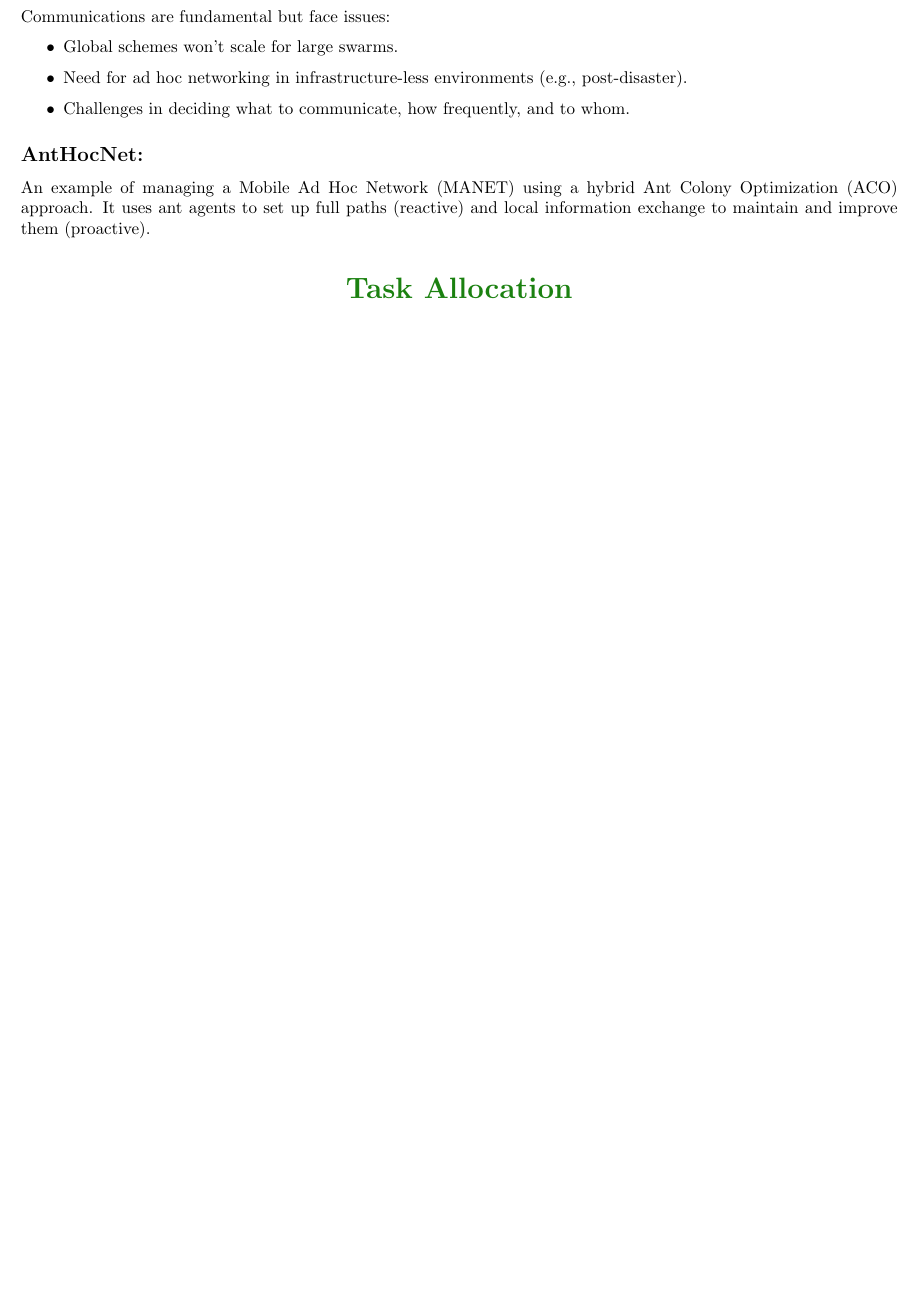
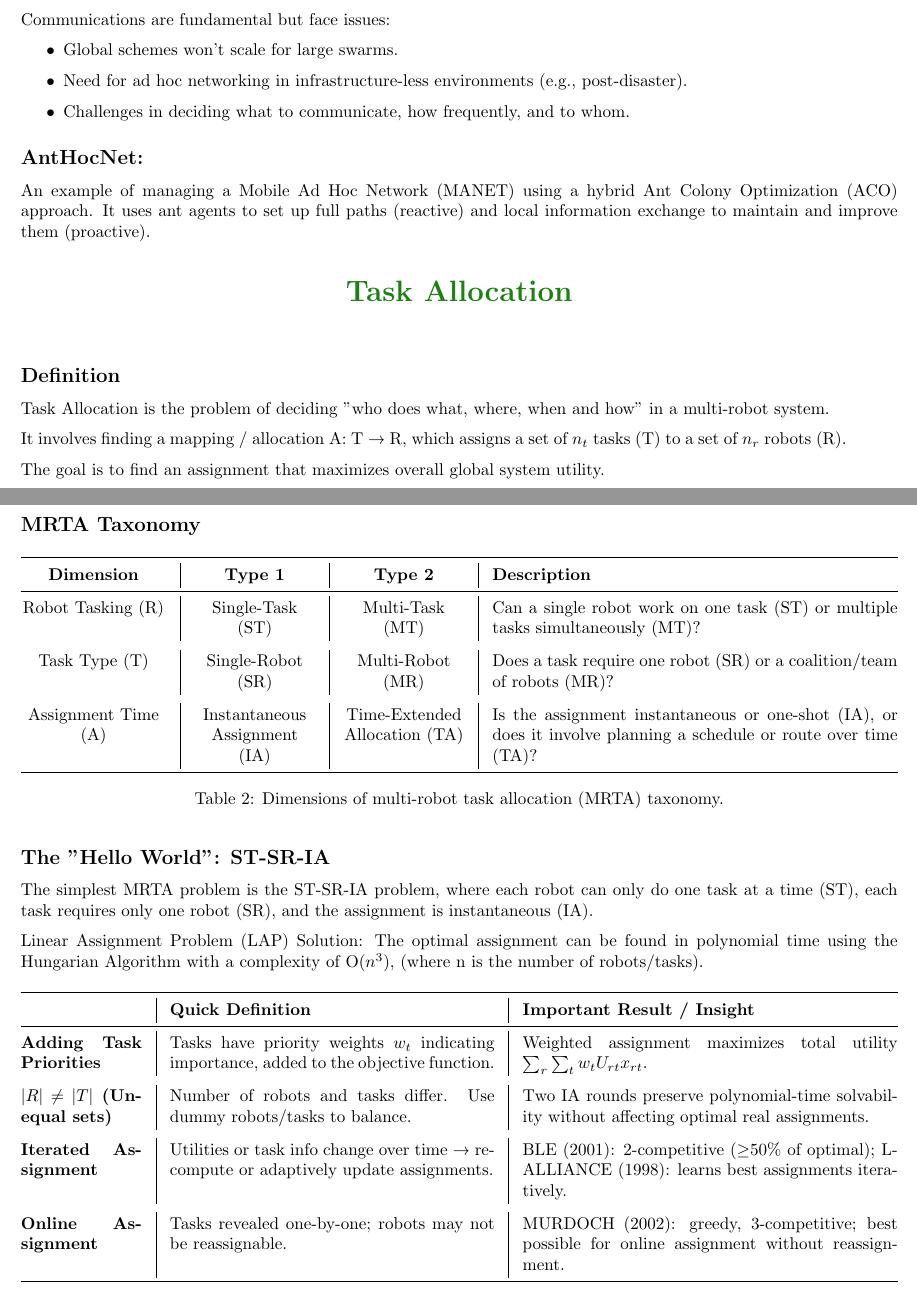
Before and after one commit to sal0-h/collective_intelligence_notes, a LaTeX thesis (notes.tex, which reads chapters/task_allocation.tex): part of page 18 of 18 before the commit and two parts of pages 18 and 19 of 19 after it, the two joined at a grey line, cut so that both start at the same text, the shorter picture padded with empty space. Compiled offline with pdfLaTeX.

Commit message:
task allocation 1 done

```diff
--- a/chapters/task_allocation.tex
+++ b/chapters/task_allocation.tex
@@ -1 +1,50 @@
 \chapter*{Task Allocation}
+
+\subsection*{Definition}
+
+Task Allocation is the problem of deciding "who does what, where, when and how" in a multi-robot system.
+
+It involves finding a mapping / allocation A: T → R, which assigns a set of $n_t$ tasks (T) to a set of $n_r$ robots (R).
+
+The goal is to find an assignment that maximizes overall global system utility.
+
+\subsection*{MRTA Taxonomy}
+
+\begin{table}[h!]
+\centering
+\renewcommand{\arraystretch}{1.2}
+\begin{tabularx}{\textwidth}{@{}>{\centering\arraybackslash}p{3cm}|
+                                  >{\centering\arraybackslash}p{2.5cm}|
+                                  >{\centering\arraybackslash}p{2.5cm}|
+                                  X@{}}
+\toprule
+\textbf{Dimension} & \textbf{Type 1} & \textbf{Type 2} & \textbf{Description} \\ \midrule
+Robot Tasking (R) & Single-Task (ST) & Multi-Task (MT) & Can a single robot work on one task (ST) or multiple tasks simultaneously (MT)? \\ \addlinespace
+Task Type (T) & Single-Robot (SR) & Multi-Robot (MR) & Does a task require one robot (SR) or a coalition/team of robots (MR)? \\ \addlinespace
+Assignment Time (A) & Instantaneous Assignment (IA) & Time-Extended Allocation (TA) & Is the assignment instantaneous or one-shot (IA), or does it involve planning a schedule or route over time (TA)? \\
+\bottomrule
+\end{tabularx}
+\caption{Dimensions of multi-robot task allocation (MRTA) taxonomy.}
+\label{tab:mrta-dimensions}
+\end{table}
+
+\subsection*{The "Hello World": ST-SR-IA}
+The simplest MRTA problem is the ST-SR-IA problem, where each robot can only do one task at a time (ST), each task requires only one robot (SR), and the assignment is instantaneous (IA).
+
+Linear Assignment Problem (LAP) Solution: The optimal assignment can be found in polynomial time using the Hungarian Algorithm with a complexity of O($n^3$), (where n is the number of robots/tasks).
+
+\begin{table}[h!]
+\centering
+\renewcommand{\arraystretch}{1.2}
+\begin{tabularx}{\textwidth}{@{}p{2.5cm}|p{6.7cm}|X@{}}
+\toprule
+ & \textbf{Quick Definition} & \textbf{Important Result / Insight} \\ \midrule
+\textbf{Adding Task Priorities} & Tasks have priority weights \(w_t\) indicating importance, added to the objective function. & Weighted assignment maximizes total utility \(\sum_r \sum_t w_t U_{rt} x_{rt}\). \\ \addlinespace
+\textbf{$|R| \neq |T|$ (Unequal sets)} & Number of robots and tasks differ. Use dummy robots/tasks to balance. & Two IA rounds preserve polynomial-time solvability without affecting optimal real assignments. \\ \addlinespace
+\textbf{Iterated Assignment} & Utilities or task info change over time → recompute or adaptively update assignments. & BLE (2001): 2-competitive ($\geq$50\% of optimal); L-ALLIANCE (1998): learns best assignments iteratively. \\ \addlinespace
+\textbf{Online Assignment} & Tasks revealed one-by-one; robots may not be reassignable. & MURDOCH (2002): greedy, 3-competitive; best possible for online assignment without reassignment. \\
+\bottomrule
+\end{tabularx}
+% \caption{Summary of key ST–SR–IA concepts in multi-robot task allocation.}
+\label{tab:st-sr-ia-summary}
+\end{table}
```
